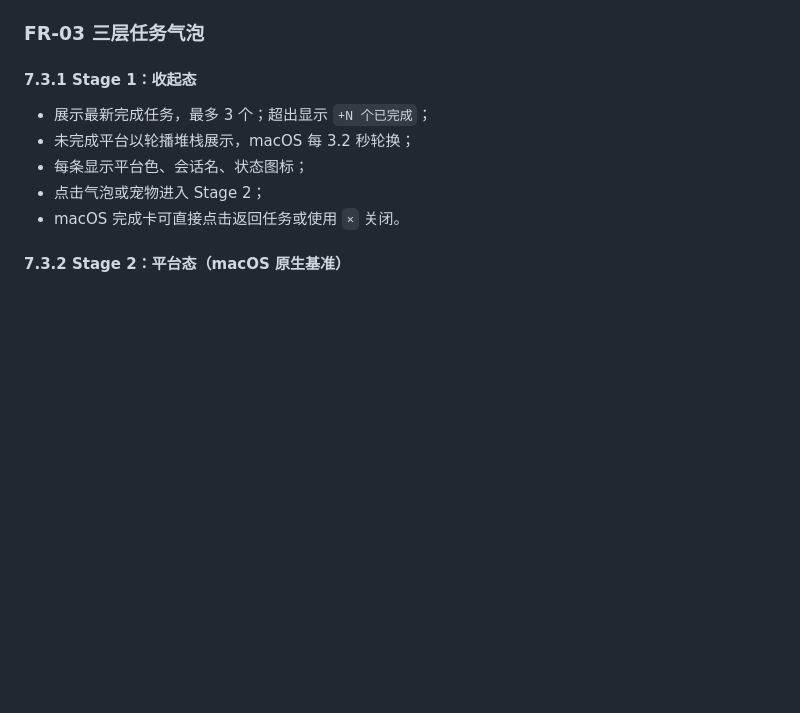
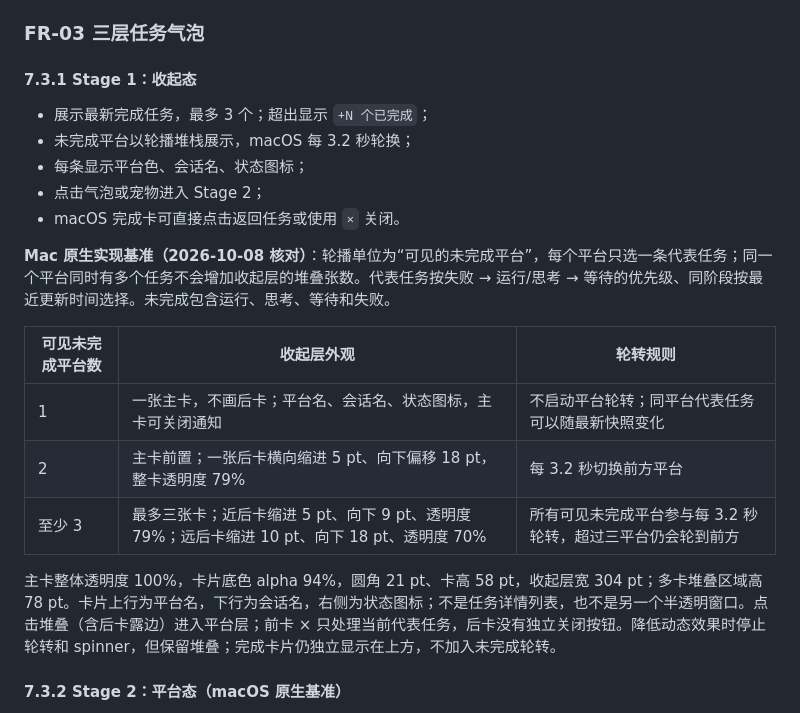
Before and after one commit to haverainlilili/all-pet, a Markdown page: docs/PRD.md, the part around the change. GitHub-like rendering; blank space fills up the shorter version.

```diff
--- a/docs/PRD.md
+++ b/docs/PRD.md
@@ -339,6 +339,17 @@ Cursor/Qoder 读取本地 transcript 并可安装观察 hooks；WorkBuddy/pi 读
 - 每条显示平台色、会话名、状态图标；
 - 点击气泡或宠物进入 Stage 2；
 - macOS 完成卡可直接点击返回任务或使用 `×` 关闭。
+
+
+**Mac 原生实现基准（2026-10-08 核对）**：轮播单位为“可见的未完成平台”，每个平台只选一条代表任务；同一个平台同时有多个任务不会增加收起层的堆叠张数。代表任务按失败 → 运行/思考 → 等待的优先级、同阶段按最近更新时间选择。未完成包含运行、思考、等待和失败。
+
+| 可见未完成平台数 | 收起层外观 | 轮转规则 |
+| --- | --- | --- |
+| 1 | 一张主卡，不画后卡；平台名、会话名、状态图标，主卡可关闭通知 | 不启动平台轮转；同平台代表任务可以随最新快照变化 |
+| 2 | 主卡前置；一张后卡横向缩进 5 pt、向下偏移 18 pt，整卡透明度 79% | 每 3.2 秒切换前方平台 |
+| 至少 3 | 最多三张卡；近后卡缩进 5 pt、向下 9 pt、透明度 79%；远后卡缩进 10 pt、向下 18 pt、透明度 70% | 所有可见未完成平台参与每 3.2 秒轮转，超过三平台仍会轮到前方 |
+
+主卡整体透明度 100%，卡片底色 alpha 94%，圆角 21 pt、卡高 58 pt，收起层宽 304 pt；多卡堆叠区域高 78 pt。卡片上行为平台名，下行为会话名，右侧为状态图标；不是任务详情列表，也不是另一个半透明窗口。点击堆叠（含后卡露边）进入平台层；前卡 × 只处理当前代表任务，后卡没有独立关闭按钮。降低动态效果时停止轮转和 spinner，但保留堆叠；完成卡片仍独立显示在上方，不加入未完成轮转。
 
 #### 7.3.2 Stage 2：平台态（macOS 原生基准）
 
```
Also changed, not shown: docs/功能设计说明.md (+18 -0 lines), docs/平台行为验收.md (+8 -0 lines).
